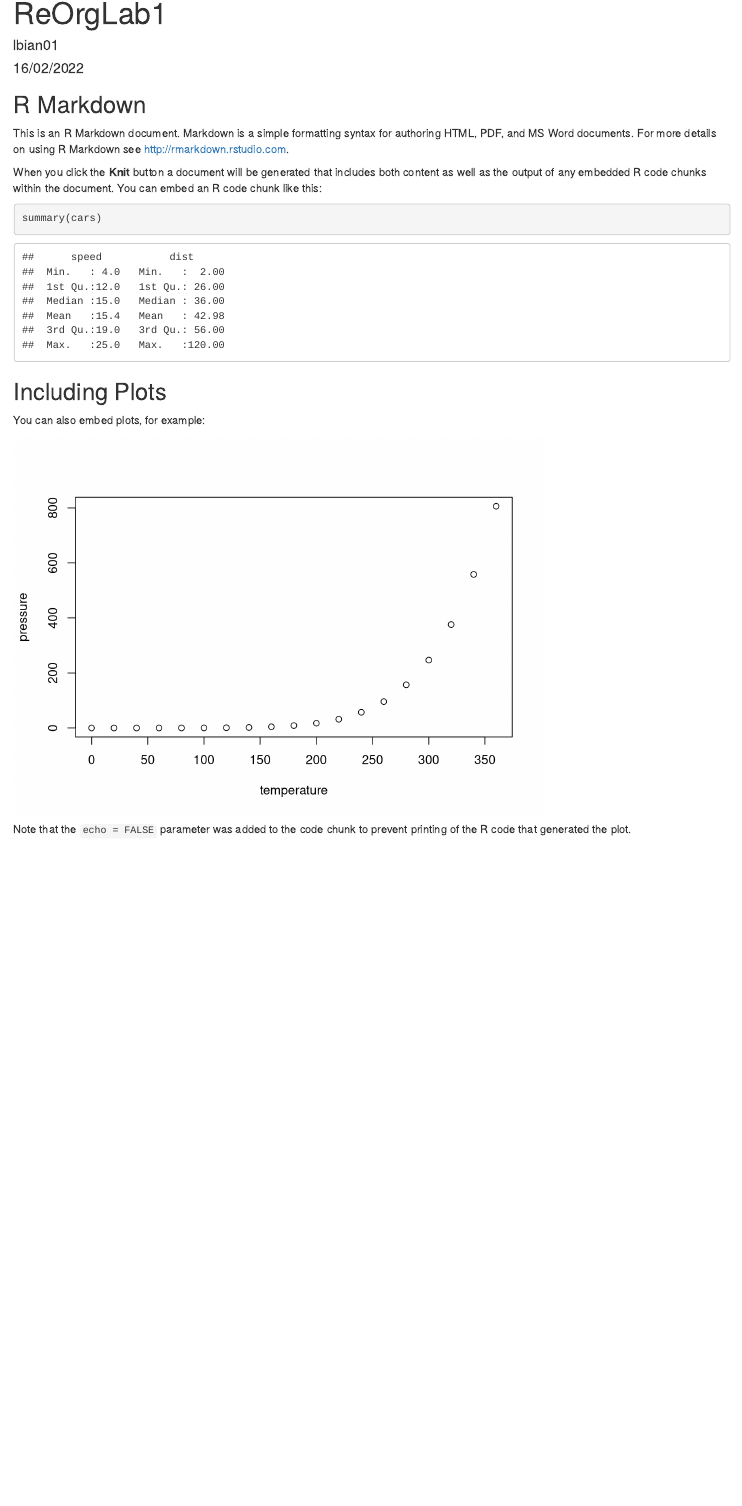
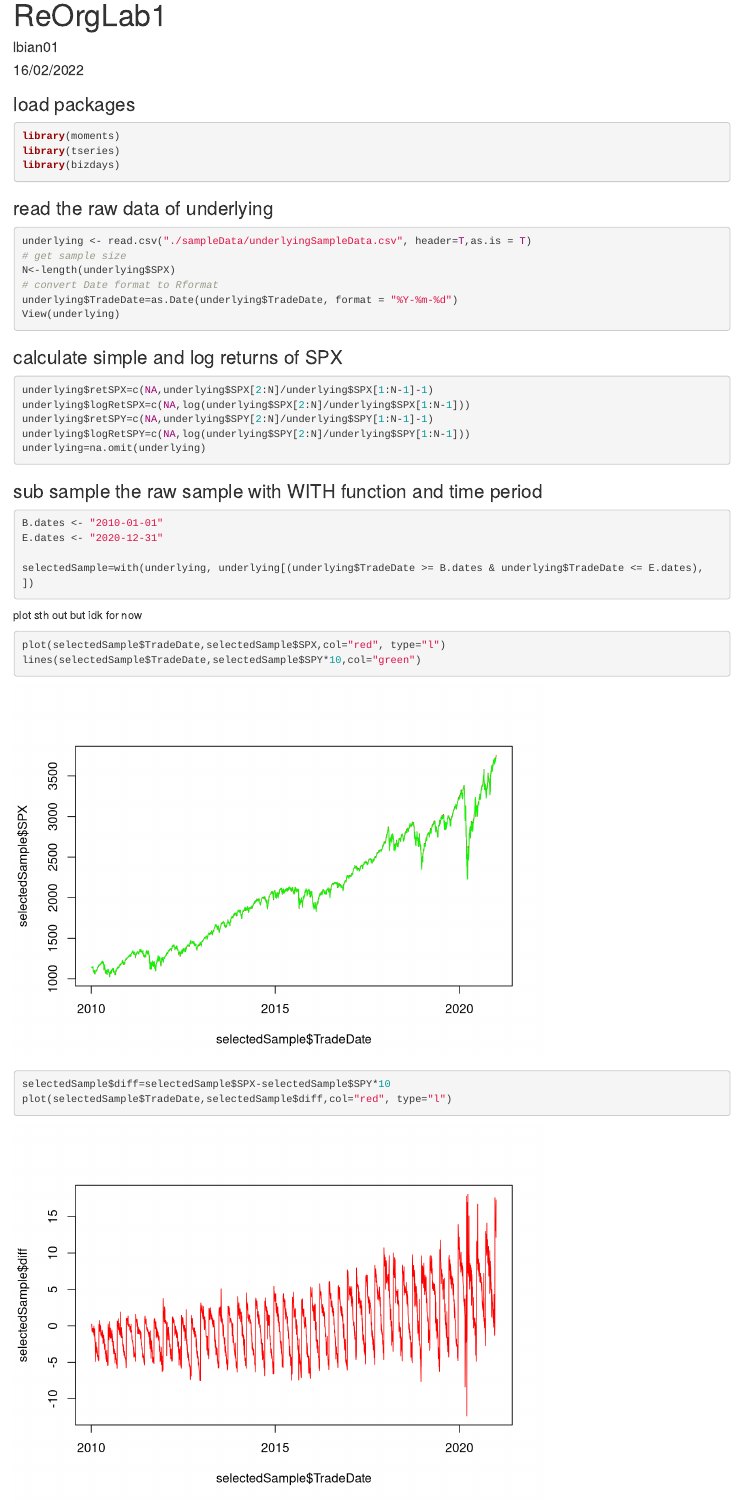
Before and after one commit to Jun3733/FIN9007, an R Markdown document (ReOrgLab1.Rmd): the page in a window 1100 px wide, from its top. Rendered offline with R 4.5, knitr and Pandoc, with nearby package versions; some code elsewhere in the file could not run offline.

Commit message:
return function reOrg

````diff
--- a/ReOrgLab1.Rmd
+++ b/ReOrgLab1.Rmd
@@ -9,22 +9,62 @@ output: html_document
 knitr::opts_chunk$set(echo = TRUE)
 ```
 
-## R Markdown
 
-This is an R Markdown document. Markdown is a simple formatting syntax for authoring HTML, PDF, and MS Word documents. For more details on using R Markdown see <http://rmarkdown.rstudio.com>.
-
-When you click the **Knit** button a document will be generated that includes both content as well as the output of any embedded R code chunks within the document. You can embed an R code chunk like this:
-
-```{r cars}
-summary(cars)
+### load packages
+```{r Lib&Env, message=FALSE}
+library(moments)
+library(tseries)
+library(bizdays)
 ```
 
-## Including Plots
+### read the raw data of underlying
 
-You can also embed plots, for example:
+```{r data1Udlying }
 
-```{r pressure, echo=FALSE}
-plot(pressure)
+underlying <- read.csv("./sampleData/underlyingSampleData.csv", header=T,as.is = T)
+# get sample size
+N<-length(underlying$SPX)
+# convert Date format to Rformat
+underlying$TradeDate=as.Date(underlying$TradeDate, format = "%Y-%m-%d")
+View(underlying)
 ```
 
-Note that the `echo = FALSE` parameter was added to the code chunk to prevent printing of the R code that generated the plot.
+### calculate simple and log returns of SPX
+
+```{r returns}
+
+underlying$retSPX=c(NA,underlying$SPX[2:N]/underlying$SPX[1:N-1]-1)
+underlying$logRetSPX=c(NA,log(underlying$SPX[2:N]/underlying$SPX[1:N-1]))
+underlying$retSPY=c(NA,underlying$SPY[2:N]/underlying$SPY[1:N-1]-1)
+underlying$logRetSPY=c(NA,log(underlying$SPY[2:N]/underlying$SPY[1:N-1]))
+underlying=na.omit(underlying)
+
+```
+
+### sub sample the raw sample with WITH function and time period
+
+```{r SubSample}
+B.dates <- "2010-01-01"
+E.dates <- "2020-12-31"
+
+selectedSample=with(underlying, underlying[(underlying$TradeDate >= B.dates & underlying$TradeDate <= E.dates), ])
+
+```
+
+plot sth out but idk for now
+
+```{r plot sth}
+plot(selectedSample$TradeDate,selectedSample$SPX,col="red", type="l")
+lines(selectedSample$TradeDate,selectedSample$SPY*10,col="green")
+
+selectedSample$diff=selectedSample$SPX-selectedSample$SPY*10
+plot(selectedSample$TradeDate,selectedSample$diff,col="red", type="l")
+
+selectedSample$diffP=(selectedSample$SPX/(selectedSample$SPY*10))-1
+plot(selectedSample$TradeDate,selectedSample$diffP,col="red", type="l")
+
+```
+
+### density of SPX returns
+
+```{r}
@@ -33,3 +80,3 @@ Note that the `echo = FALSE` parameter was added to the code chunk to prevent pr
 
-```{r Lib&Env}
+```{r sum statistic}
 
@@ -38 +88,5 @@ Note that the `echo = FALSE` parameter was added to the code chunk to prevent pr
 ```
+```{r Libpsych}
+library(psych)
+describe(selectedSample$logRetSPX)
+```
````
Also changed, not shown: computerPractice 1.R (+4 -0 lines), ReOrgLab1.Rmd (14 more changed lines).
